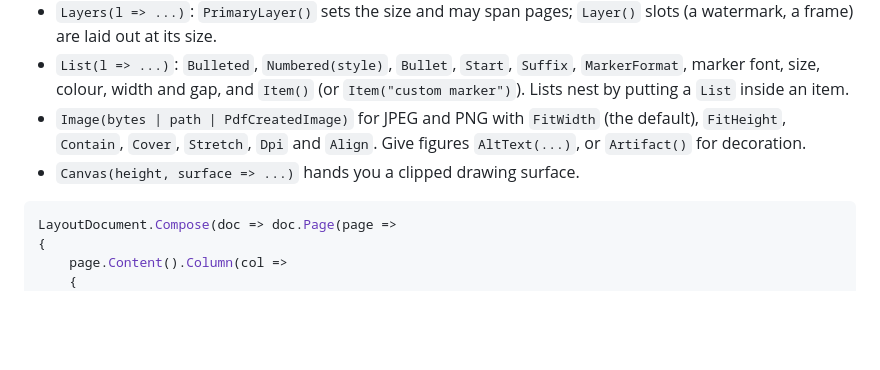
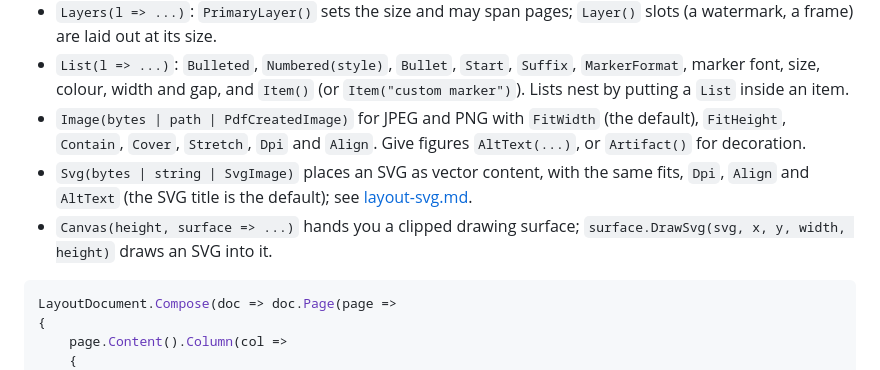
Before and after one commit to recursive-ai-oss/onepdf-csharp, a Markdown page: docs/layout.md, the part around the change. Drawn GitHub-style; blank space fills up the shorter version.

````diff
--- a/docs/layout.md
+++ b/docs/layout.md
@@ -159,7 +159,8 @@ LayoutDocument.Compose(doc => doc.Page(page =>
 - `Layers(l => ...)`: `PrimaryLayer()` sets the size and may span pages; `Layer()` slots (a watermark, a frame) are laid out at its size.
 - `List(l => ...)`: `Bulleted`, `Numbered(style)`, `Bullet`, `Start`, `Suffix`, `MarkerFormat`, marker font, size, colour, width and gap, and `Item()` (or `Item("custom marker")`). Lists nest by putting a `List` inside an item.
 - `Image(bytes | path | PdfCreatedImage)` for JPEG and PNG with `FitWidth` (the default), `FitHeight`, `Contain`, `Cover`, `Stretch`, `Dpi` and `Align`. Give figures `AltText(...)`, or `Artifact()` for decoration.
-- `Canvas(height, surface => ...)` hands you a clipped drawing surface.
+- `Svg(bytes | string | SvgImage)` places an SVG as vector content, with the same fits, `Dpi`, `Align` and `AltText` (the SVG title is the default); see [layout-svg.md](layout-svg.md).
+- `Canvas(height, surface => ...)` hands you a clipped drawing surface; `surface.DrawSvg(svg, x, y, width, height)` draws an SVG into it.
 
 ```csharp
 LayoutDocument.Compose(doc => doc.Page(page =>
````
Also changed, not shown: CHANGELOG.md (+2 -0 lines), docs/layout-svg.md (added, +58 -0 lines).
